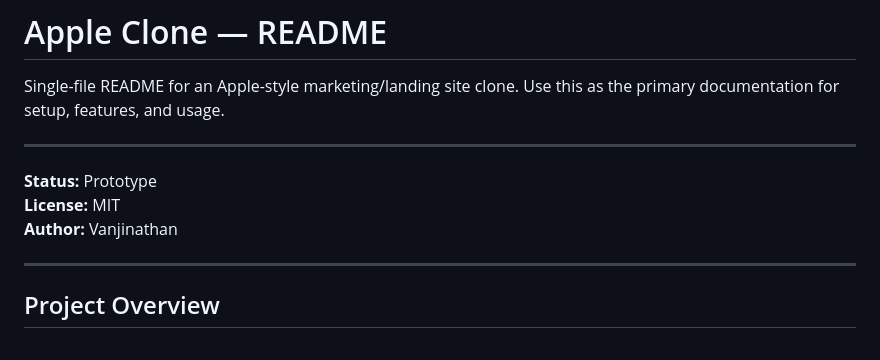
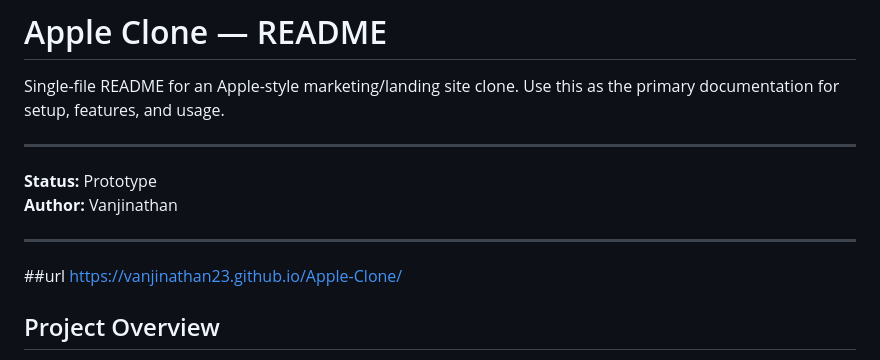
Before and after one commit to Vanjinathan23/Apple-Clone, a Markdown page: readme.md, the part around the change. Rendered like a GitHub page.

```diff
--- a/readme.md
+++ b/readme.md
@@ -5,10 +5,11 @@ Single-file README for an Apple-style marketing/landing site clone. Use this as
 ---
 
 **Status:** Prototype
-**License:** MIT
 **Author:** Vanjinathan
 
 ---
+##url
+https://vanjinathan23.github.io/Apple-Clone/
 
 ## Project Overview
 
```
